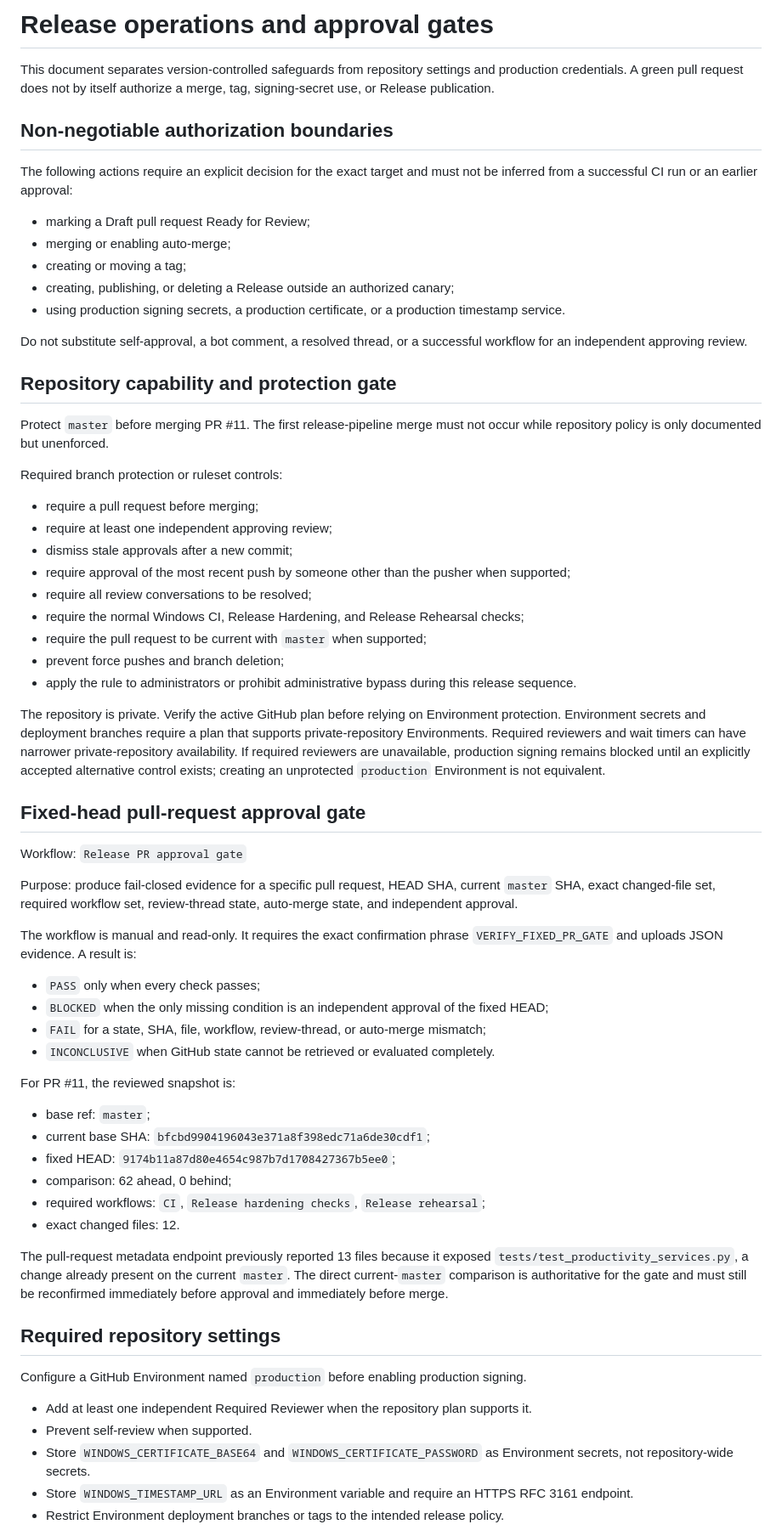
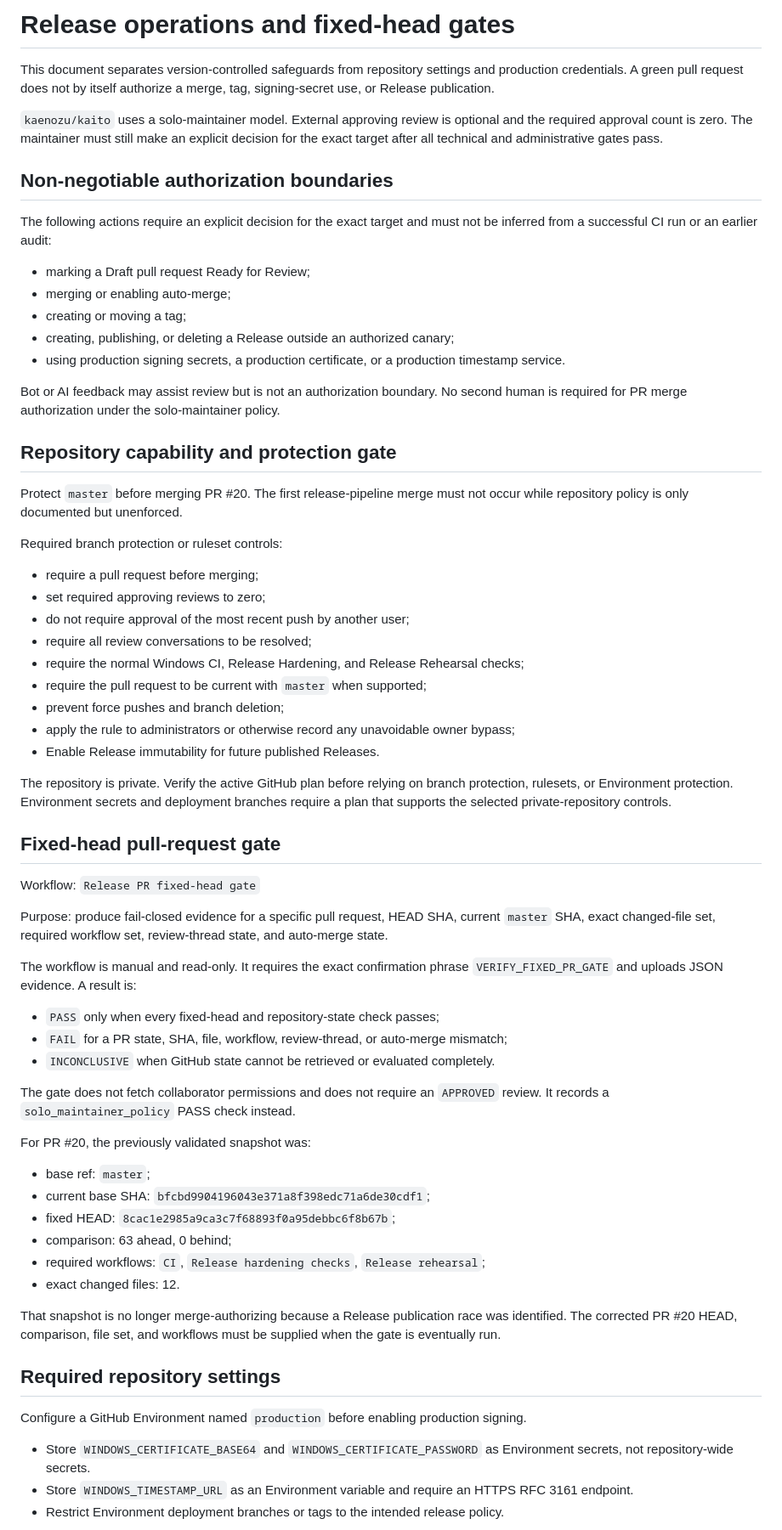
Before and after one commit to kaenozu/kaito, a Markdown page: docs/RELEASE_OPERATIONS.md, the part around one of its changes. Shown at 85% size. Rendered like a GitHub page.

Commit message:
Document solo-maintainer release governance

```diff
--- a/docs/RELEASE_OPERATIONS.md
+++ b/docs/RELEASE_OPERATIONS.md
@@ -1,10 +1,12 @@
-# Release operations and approval gates
+# Release operations and fixed-head gates
 
 This document separates version-controlled safeguards from repository settings and production credentials. A green pull request does not by itself authorize a merge, tag, signing-secret use, or Release publication.
 
+`kaenozu/kaito` uses a solo-maintainer model. External approving review is optional and the required approval count is zero. The maintainer must still make an explicit decision for the exact target after all technical and administrative gates pass.
+
 ## Non-negotiable authorization boundaries
 
-The following actions require an explicit decision for the exact target and must not be inferred from a successful CI run or an earlier approval:
+The following actions require an explicit decision for the exact target and must not be inferred from a successful CI run or an earlier audit:
 
 - marking a Draft pull request Ready for Review;
 - merging or enabling auto-merge;
@@ -12,56 +14,55 @@ The following actions require an explicit decision for the exact target and must
 - creating, publishing, or deleting a Release outside an authorized canary;
 - using production signing secrets, a production certificate, or a production timestamp service.
 
-Do not substitute self-approval, a bot comment, a resolved thread, or a successful workflow for an independent approving review.
+Bot or AI feedback may assist review but is not an authorization boundary. No second human is required for PR merge authorization under the solo-maintainer policy.
 
 ## Repository capability and protection gate
 
-Protect `master` before merging PR #11. The first release-pipeline merge must not occur while repository policy is only documented but unenforced.
+Protect `master` before merging PR #20. The first release-pipeline merge must not occur while repository policy is only documented but unenforced.
 
 Required branch protection or ruleset controls:
 
 - require a pull request before merging;
-- require at least one independent approving review;
-- dismiss stale approvals after a new commit;
-- require approval of the most recent push by someone other than the pusher when supported;
+- set required approving reviews to zero;
+- do not require approval of the most recent push by another user;
 - require all review conversations to be resolved;
 - require the normal Windows CI, Release Hardening, and Release Rehearsal checks;
 - require the pull request to be current with `master` when supported;
 - prevent force pushes and branch deletion;
-- apply the rule to administrators or prohibit administrative bypass during this release sequence.
+- apply the rule to administrators or otherwise record any unavoidable owner bypass;
+- Enable Release immutability for future published Releases.
 
-The repository is private. Verify the active GitHub plan before relying on Environment protection. Environment secrets and deployment branches require a plan that supports private-repository Environments. Required reviewers and wait timers can have narrower private-repository availability. If required reviewers are unavailable, production signing remains blocked until an explicitly accepted alternative control exists; creating an unprotected `production` Environment is not equivalent.
+The repository is private. Verify the active GitHub plan before relying on branch protection, rulesets, or Environment protection. Environment secrets and deployment branches require a plan that supports the selected private-repository controls.
 
-## Fixed-head pull-request approval gate
+## Fixed-head pull-request gate
 
-Workflow: `Release PR approval gate`
+Workflow: `Release PR fixed-head gate`
 
-Purpose: produce fail-closed evidence for a specific pull request, HEAD SHA, current `master` SHA, exact changed-file set, required workflow set, review-thread state, auto-merge state, and independent approval.
+Purpose: produce fail-closed evidence for a specific pull request, HEAD SHA, current `master` SHA, exact changed-file set, required workflow set, review-thread state, and auto-merge state.
 
 The workflow is manual and read-only. It requires the exact confirmation phrase `VERIFY_FIXED_PR_GATE` and uploads JSON evidence. A result is:
 
-- `PASS` only when every check passes;
-- `BLOCKED` when the only missing condition is an independent approval of the fixed HEAD;
-- `FAIL` for a state, SHA, file, workflow, review-thread, or auto-merge mismatch;
+- `PASS` only when every fixed-head and repository-state check passes;
+- `FAIL` for a PR state, SHA, file, workflow, review-thread, or auto-merge mismatch;
 - `INCONCLUSIVE` when GitHub state cannot be retrieved or evaluated completely.
 
-For PR #11, the reviewed snapshot is:
+The gate does not fetch collaborator permissions and does not require an `APPROVED` review. It records a `solo_maintainer_policy` PASS check instead.
+
+For PR #20, the previously validated snapshot was:
 
 - base ref: `master`;
 - current base SHA: `bfcbd9904196043e371a8f398edc71a6de30cdf1`;
-- fixed HEAD: `9174b11a87d80e4654c987b7d1708427367b5ee0`;
-- comparison: 62 ahead, 0 behind;
+- fixed HEAD: `8cac1e2985a9ca3c7f68893f0a95debbc6f8b67b`;
+- comparison: 63 ahead, 0 behind;
 - required workflows: `CI`, `Release hardening checks`, `Release rehearsal`;
 - exact changed files: 12.
 
-The pull-request metadata endpoint previously reported 13 files because it exposed `tests/test_productivity_services.py`, a change already present on the current `master`. The direct current-`master` comparison is authoritative for the gate and must still be reconfirmed immediately before approval and immediately before merge.
+That snapshot is no longer merge-authorizing because a Release publication race was identified. The corrected PR #20 HEAD, comparison, file set, and workflows must be supplied when the gate is eventually run.
 
 ## Required repository settings
 
 Configure a GitHub Environment named `production` before enabling production signing.
 
-- Add at least one independent Required Reviewer when the repository plan supports it.
-- Prevent self-review when supported.
 - Store `WINDOWS_CERTIFICATE_BASE64` and `WINDOWS_CERTIFICATE_PASSWORD` as Environment secrets, not repository-wide secrets.
 - Store `WINDOWS_TIMESTAMP_URL` as an Environment variable and require an HTTPS RFC 3161 endpoint.
 - Restrict Environment deployment branches or tags to the intended release policy.
```
Also changed, not shown: other parts of docs/RELEASE_OPERATIONS.md (+16 -16 lines).
